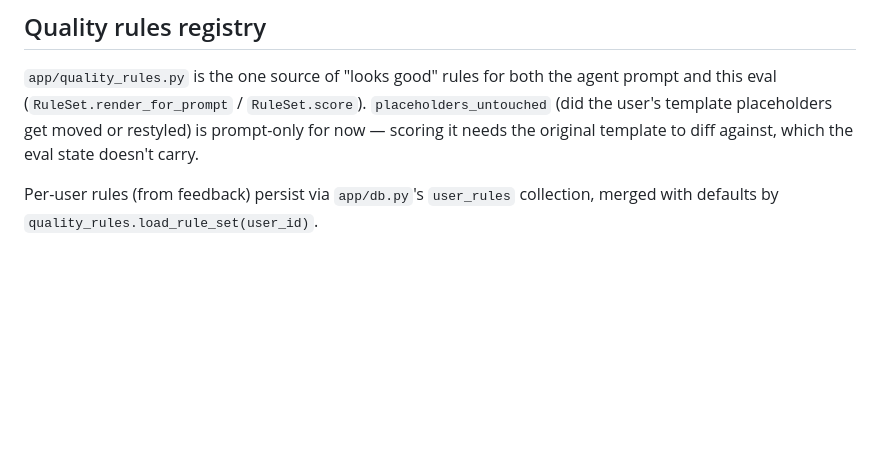
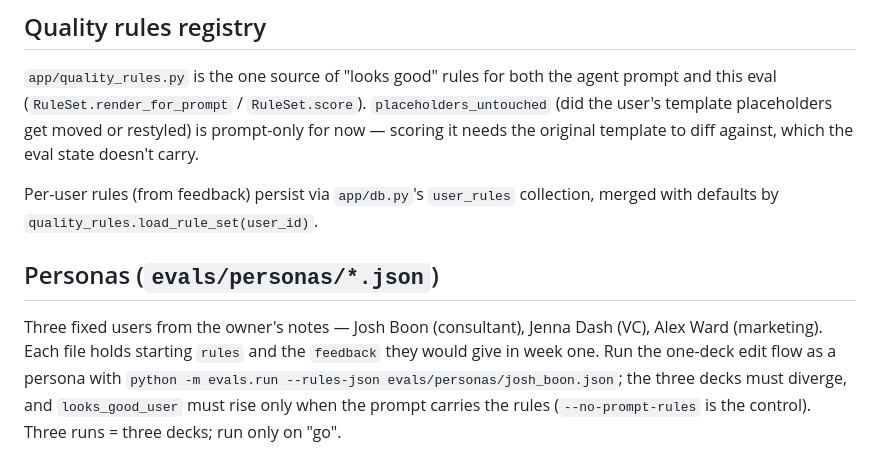
Before and after one commit to Happychick/SlideMakr, a Markdown page: evals/README.md, the part around the change. Drawn GitHub-style; blank space fills up the shorter version.

Commit message:
feat(evals): persona fixtures — Josh Boon, Jenna Dash, Alex Ward
Co-Authored-By: Claude Fable 5.1 <noreply@anthropic.com>

```diff
--- a/evals/README.md
+++ b/evals/README.md
@@ -195,3 +195,12 @@ diff against, which the eval state doesn't carry.
 
 Per-user rules (from feedback) persist via `app/db.py`'s `user_rules` collection,
 merged with defaults by `quality_rules.load_rule_set(user_id)`.
+
+## Personas (`evals/personas/*.json`)
+
+Three fixed users from the owner's notes — Josh Boon (consultant), Jenna Dash (VC),
+Alex Ward (marketing). Each file holds starting `rules` and the `feedback` they would
+give in week one. Run the one-deck edit flow as a persona with
+`python -m evals.run --rules-json evals/personas/josh_boon.json`; the three decks must
+diverge, and `looks_good_user` must rise only when the prompt carries the rules
+(`--no-prompt-rules` is the control). Three runs = three decks; run only on "go".
```
